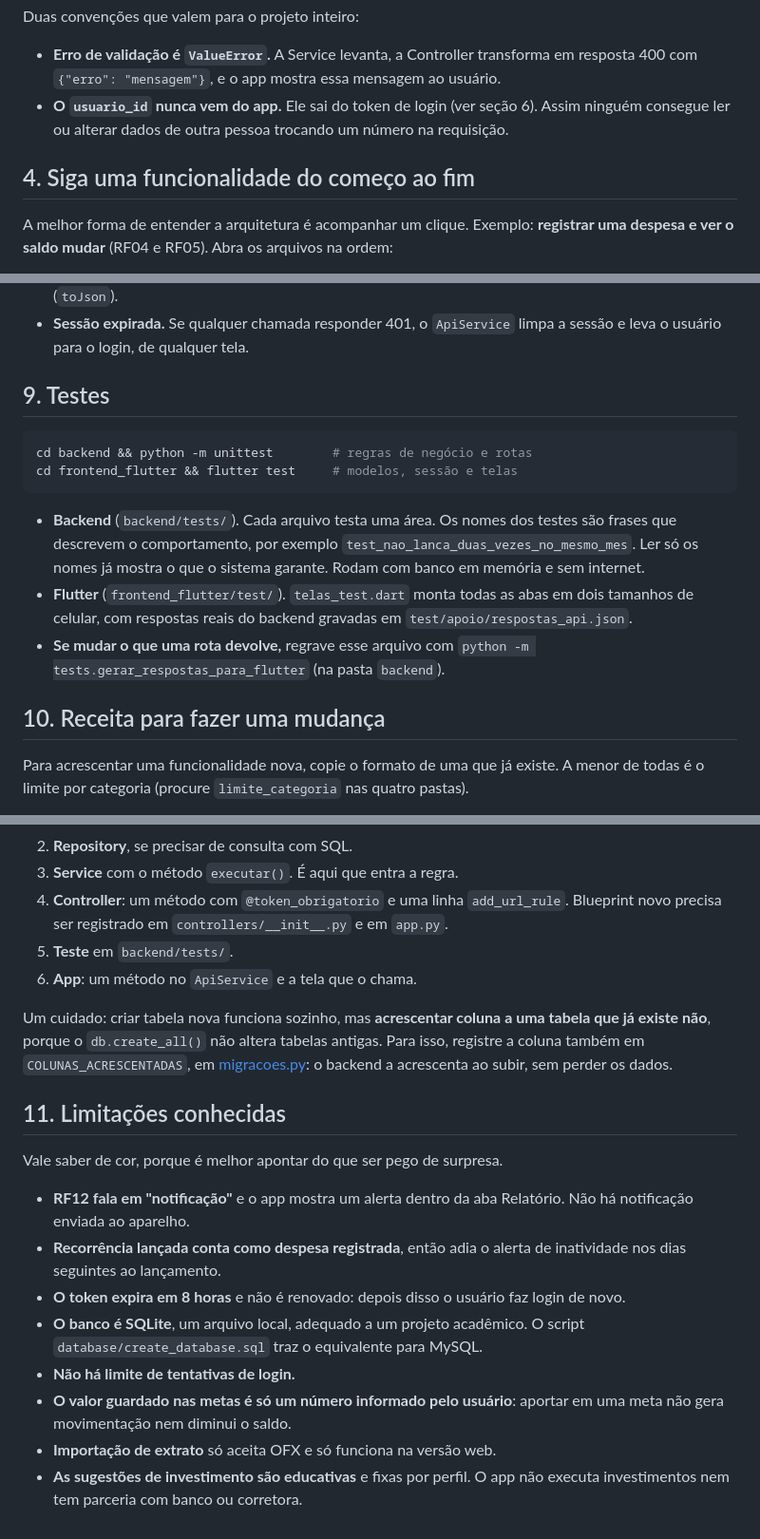
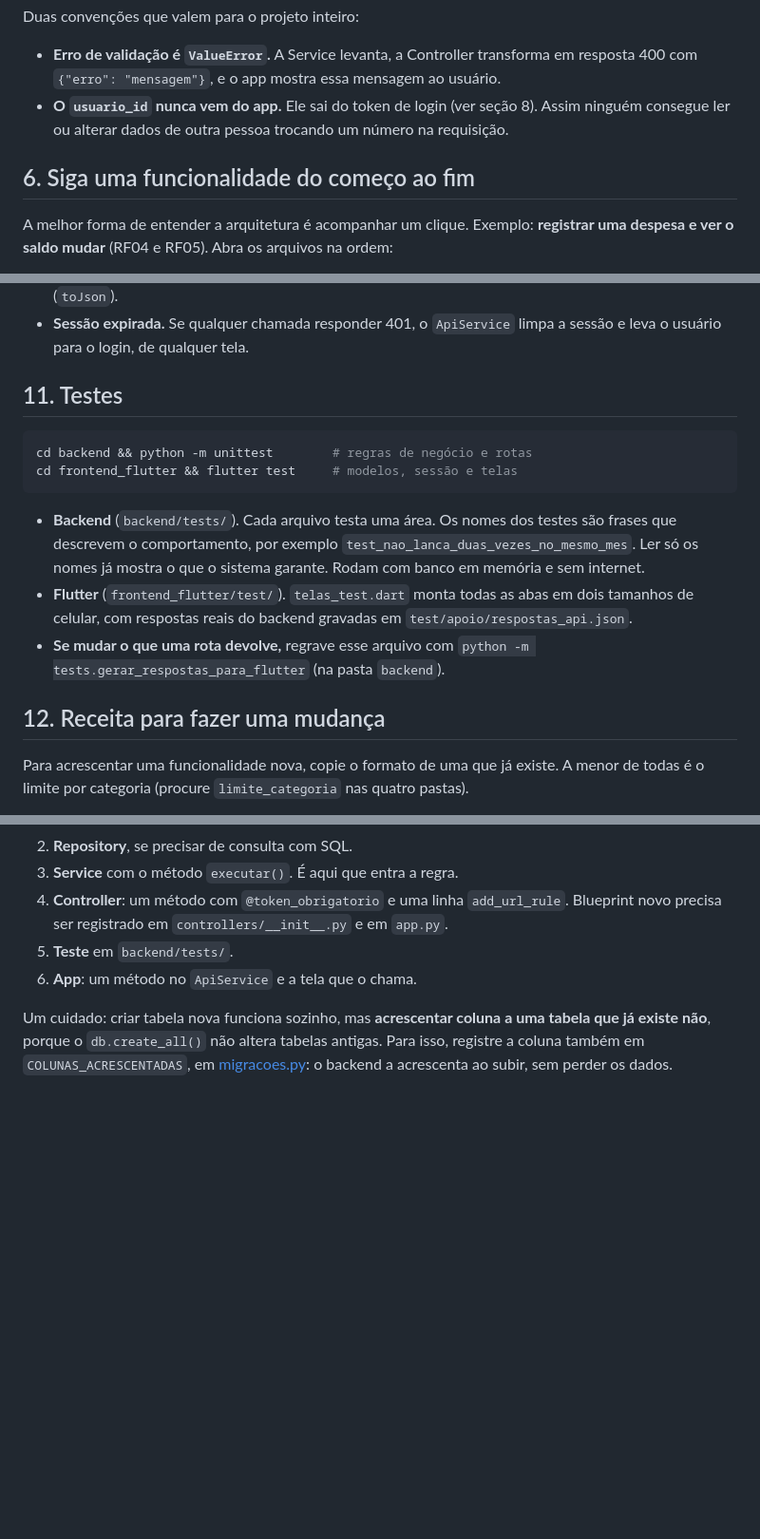
Before and after one commit to Guilherme-Lage/InvestAI, a Markdown page: investai/docs/GUIA_DO_CODIGO.md, 3 parts joined by grey strips. Shown at 95% size. Rendered like a GitHub page; blank space fills up the shorter version.

````diff
--- a/investai/docs/GUIA_DO_CODIGO.md
+++ b/investai/docs/GUIA_DO_CODIGO.md
@@ -53,10 +171,10 @@ Duas convenções que valem para o projeto inteiro:
 
 - **Erro de validação é `ValueError`.** A Service levanta, a Controller transforma em
   resposta 400 com `{"erro": "mensagem"}`, e o app mostra essa mensagem ao usuário.
-- **O `usuario_id` nunca vem do app.** Ele sai do token de login (ver seção 6). Assim
+- **O `usuario_id` nunca vem do app.** Ele sai do token de login (ver seção 8). Assim
   ninguém consegue ler ou alterar dados de outra pessoa trocando um número na requisição.
 
-## 4. Siga uma funcionalidade do começo ao fim
+## 6. Siga uma funcionalidade do começo ao fim
 
 A melhor forma de entender a arquitetura é acompanhar um clique. Exemplo: **registrar
 uma despesa e ver o saldo mudar** (RF04 e RF05). Abra os arquivos na ordem:
@@ -249,7 +367,7 @@ no DER original** de 7 entidades: `recorrencia`, `score_historico` e
 - **Sessão expirada.** Se qualquer chamada responder 401, o `ApiService` limpa a sessão
   e leva o usuário para o login, de qualquer tela.
 
-## 9. Testes
+## 11. Testes
 
 ```bash
 cd backend && python -m unittest        # regras de negócio e rotas
@@ -266,7 +384,7 @@ cd frontend_flutter && flutter test     # modelos, sessão e telas
 - **Se mudar o que uma rota devolve,** regrave esse arquivo com
   `python -m tests.gerar_respostas_para_flutter` (na pasta `backend`).
 
-## 10. Receita para fazer uma mudança
+## 12. Receita para fazer uma mudança
 
 Para acrescentar uma funcionalidade nova, copie o formato de uma que já existe. A menor
 de todas é o limite por categoria (procure `limite_categoria` nas quatro pastas).
@@ -285,22 +403,3 @@ que já existe não**, porque o `db.create_all()` não altera tabelas antigas. P
 registre a coluna também em `COLUNAS_ACRESCENTADAS`, em
 [migracoes.py](../backend/models/migracoes.py): o backend a acrescenta ao subir, sem
 perder os dados.
-
-## 11. Limitações conhecidas
-
-Vale saber de cor, porque é melhor apontar do que ser pego de surpresa.
-
-- **RF12 fala em "notificação"** e o app mostra um alerta dentro da aba Relatório. Não
-  há notificação enviada ao aparelho.
-- **Recorrência lançada conta como despesa registrada**, então adia o alerta de
-  inatividade nos dias seguintes ao lançamento.
-- **O token expira em 8 horas** e não é renovado: depois disso o usuário faz login de
-  novo.
-- **O banco é SQLite**, um arquivo local, adequado a um projeto acadêmico. O script
-  `database/create_database.sql` traz o equivalente para MySQL.
-- **Não há limite de tentativas de login.**
-- **O valor guardado nas metas é só um número informado pelo usuário**: aportar em uma
-  meta não gera movimentação nem diminui o saldo.
-- **Importação de extrato** só aceita OFX e só funciona na versão web.
-- **As sugestões de investimento são educativas** e fixas por perfil. O app não executa
-  investimentos nem tem parceria com banco ou corretora.
````
Also changed, not shown: other parts of investai/docs/GUIA_DO_CODIGO.md (+128 -10 lines).
